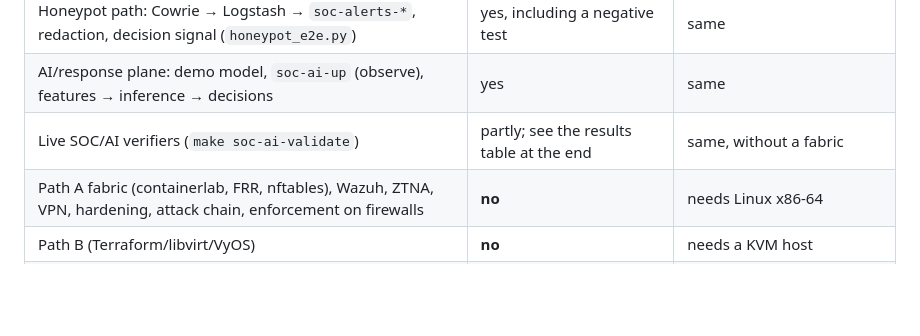
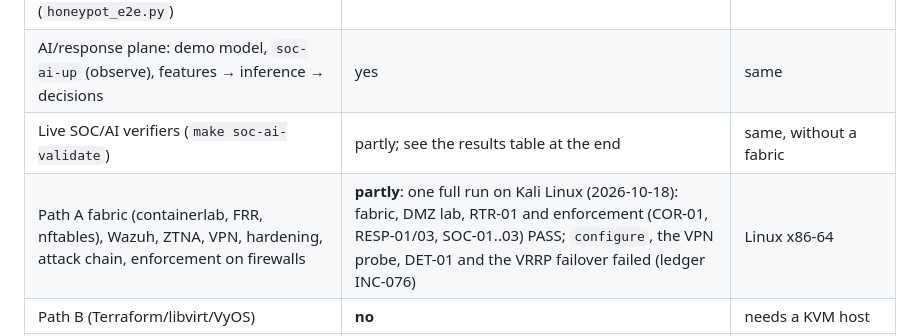
Before and after one commit to ahpxna/enterprise-netsec-iac, a Markdown page: docs/TEST-EVERYTHING.md, the part around the change. GitHub-like rendering; blank space fills up the shorter version.

```diff
--- a/docs/TEST-EVERYTHING.md
+++ b/docs/TEST-EVERYTHING.md
@@ -14,7 +14,7 @@ explains what each step proves, how to run any piece on its own, and which corne
 | Honeypot path: Cowrie → Logstash → `soc-alerts-*`, redaction, decision signal (`honeypot_e2e.py`) | yes, including a negative test | same |
 | AI/response plane: demo model, `soc-ai-up` (observe), features → inference → decisions | yes | same |
 | Live SOC/AI verifiers (`make soc-ai-validate`) | partly; see the results table at the end | same, without a fabric |
-| Path A fabric (containerlab, FRR, nftables), Wazuh, ZTNA, VPN, hardening, attack chain, enforcement on firewalls | **no** | needs Linux x86-64 |
+| Path A fabric (containerlab, FRR, nftables), Wazuh, ZTNA, VPN, hardening, attack chain, enforcement on firewalls | **partly**: one full run on Kali Linux (2026-10-18): fabric, DMZ lab, RTR-01 and enforcement (COR-01, RESP-01/03, SOC-01..03) PASS; `configure`, the VPN probe, DET-01 and the VRRP failover failed (ledger INC-076) | Linux x86-64 |
 | Path B (Terraform/libvirt/VyOS) | **no** | needs a KVM host |
 | Path C (Kubernetes) | **no** (manifests are schema-validated offline only) | needs a cluster |
 
```
Also changed, not shown: docs/SECURITY-IMPLEMENTATION-LEDGER.md (+35 -0 lines).
